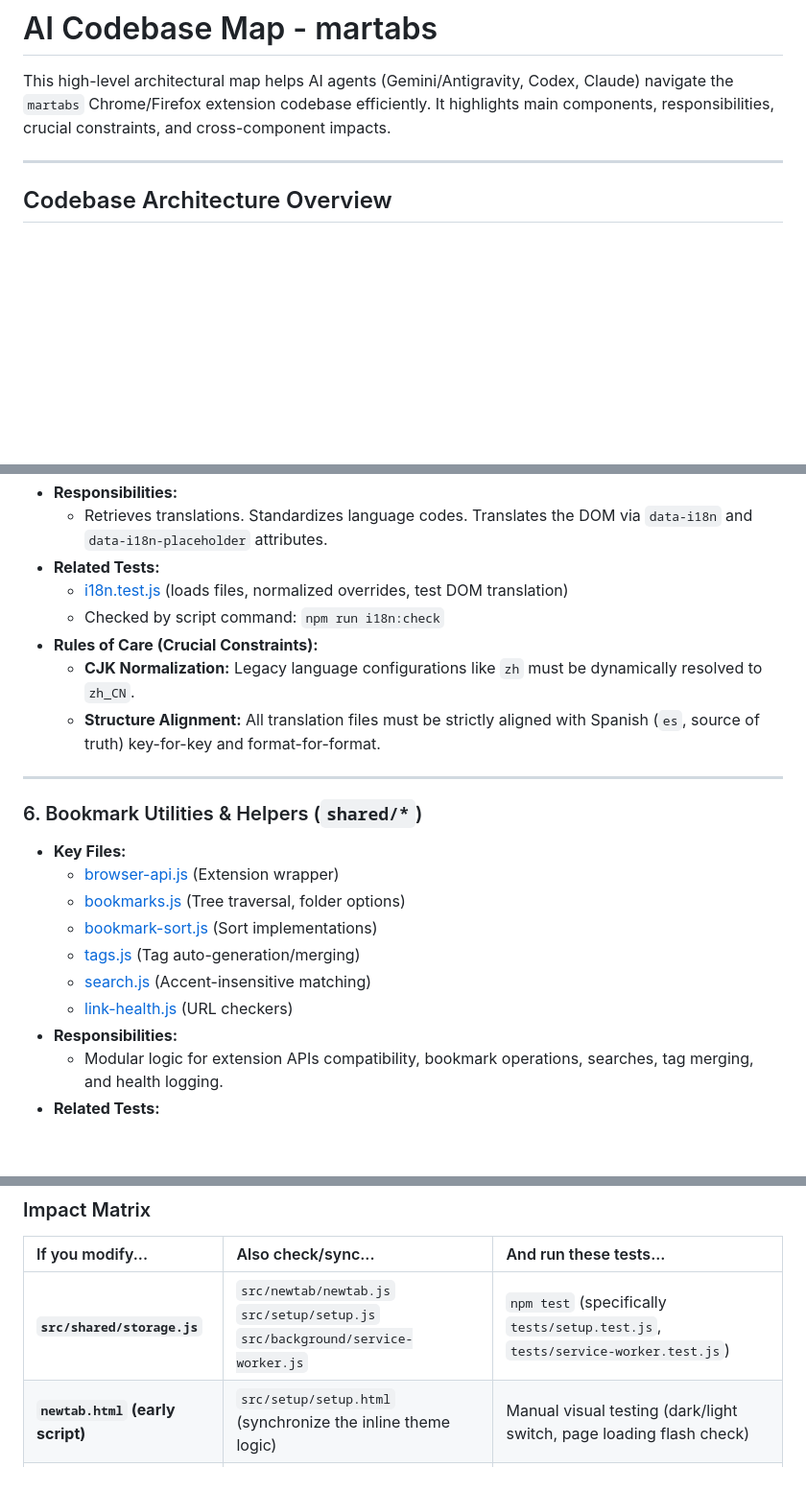
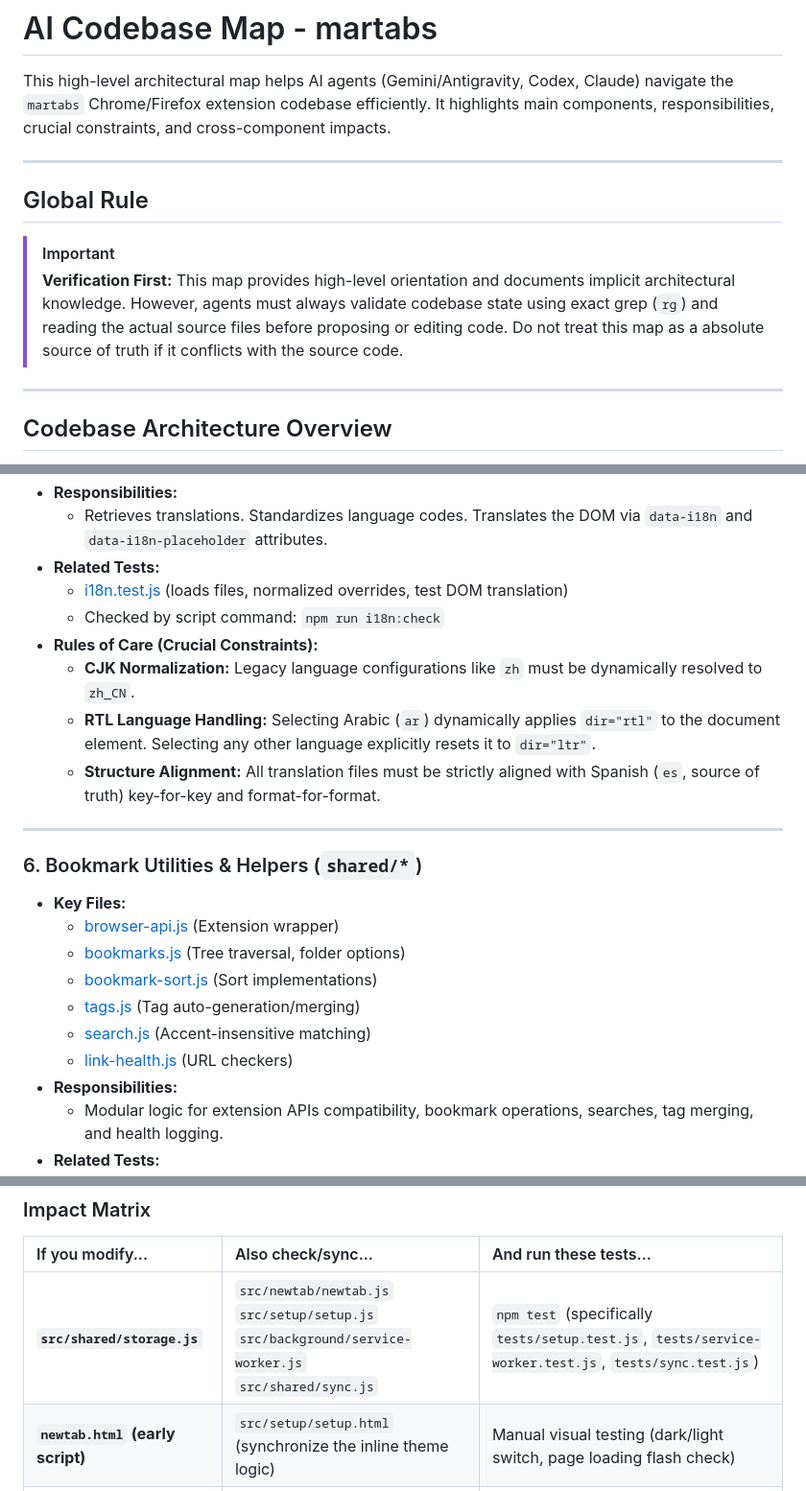
Before and after one commit to UnkSGit/martabs, a Markdown page: docs/ai-map.md, 3 parts joined by grey strips. Shown at 96% size. Rendered like a GitHub page; blank space fills up the shorter version.

Commit message:
docs: refine docs/ai-map.md rules, relative links, and matrix updates

```diff
--- a/docs/ai-map.md
+++ b/docs/ai-map.md
@@ -1,6 +1,13 @@
 # AI Codebase Map - martabs
 
 This high-level architectural map helps AI agents (Gemini/Antigravity, Codex, Claude) navigate the `martabs` Chrome/Firefox extension codebase efficiently. It highlights main components, responsibilities, crucial constraints, and cross-component impacts.
+
+---
+
+## Global Rule
+
+> [!IMPORTANT]
+> **Verification First:** This map provides high-level orientation and documents implicit architectural knowledge. However, agents must always validate codebase state using exact grep (`rg`) and reading the actual source files before proposing or editing code. Do not treat this map as a absolute source of truth if it conflicts with the source code.
 
 ---
 
@@ -95,6 +103,7 @@ graph TD
     *   Checked by script command: `npm run i18n:check`
 *   **Rules of Care (Crucial Constraints):**
     *   **CJK Normalization:** Legacy language configurations like `zh` must be dynamically resolved to `zh_CN`.
+    *   **RTL Language Handling:** Selecting Arabic (`ar`) dynamically applies `dir="rtl"` to the document element. Selecting any other language explicitly resets it to `dir="ltr"`.
     *   **Structure Alignment:** All translation files must be strictly aligned with Spanish (`es`, source of truth) key-for-key and format-for-format.
 
 ---
@@ -168,7 +178,7 @@ graph TD
 
 | If you modify... | Also check/sync... | And run these tests... |
 | :--- | :--- | :--- |
-| **`src/shared/storage.js`** | `src/newtab/newtab.js`<br>`src/setup/setup.js`<br>`src/background/service-worker.js` | `npm test` (specifically `tests/setup.test.js`, `tests/service-worker.test.js`) |
+| **`src/shared/storage.js`** | `src/newtab/newtab.js`<br>`src/setup/setup.js`<br>`src/background/service-worker.js`<br>`src/shared/sync.js` | `npm test` (specifically `tests/setup.test.js`, `tests/service-worker.test.js`, `tests/sync.test.js`) |
 | **`newtab.html` (early script)** | `src/setup/setup.html` (synchronize the inline theme logic) | Manual visual testing (dark/light switch, page loading flash check) |
 | **`src/shared/browser-api.js`** | Any components invoking wrapped methods | `tests/browser-api.test.js` |
 | **`src/shared/sync.js`** | `src/setup/setup.js` (UI confirmation details) | `tests/sync.test.js` |
```
Also changed, not shown: other parts of docs/ai-map.md (+33 -31 lines).
